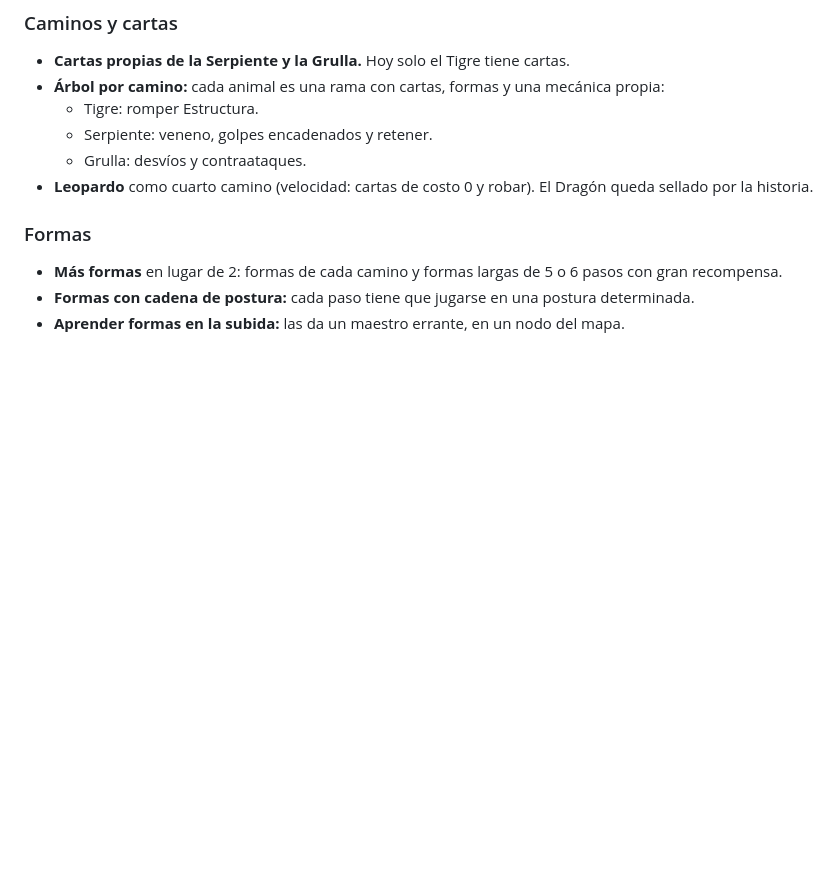
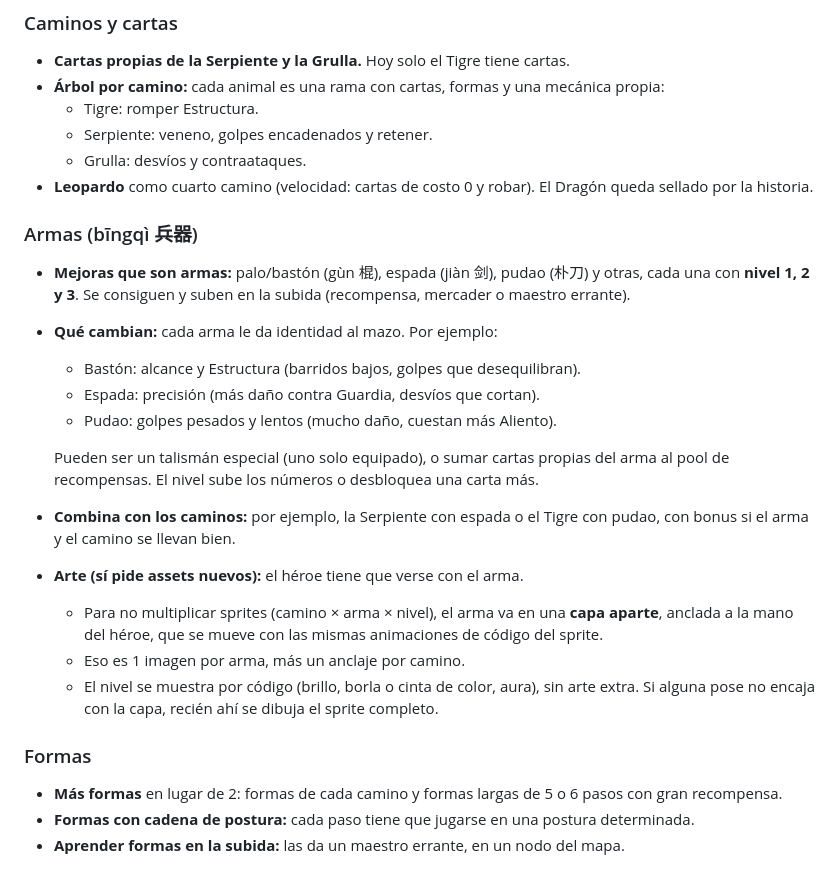
Before and after one commit to spcolonna/long-breath, a Markdown page: docs/futuro.md, the part around the change. GitHub-like rendering; blank space fills up the shorter version.

Commit message:
Idea de armas con niveles en futuro.md
Co-Authored-By: Claude Opus 5.5 <noreply@anthropic.com>

```diff
--- a/docs/futuro.md
+++ b/docs/futuro.md
@@ -35,6 +35,20 @@ Lo que queda para después del MVP: pendientes concretos, ideas de mecánica y e
   - Serpiente: veneno, golpes encadenados y retener.
   - Grulla: desvíos y contraataques.
 - **Leopardo** como cuarto camino (velocidad: cartas de costo 0 y robar). El Dragón queda sellado por la historia.
+
+### Armas (bīngqì 兵器)
+- **Mejoras que son armas:** palo/bastón (gùn 棍), espada (jiàn 剑), pudao (朴刀) y otras, cada una con **nivel 1, 2 y 3**. Se consiguen y suben en la subida (recompensa, mercader o maestro errante).
+- **Qué cambian:** cada arma le da identidad al mazo. Por ejemplo:
+  - Bastón: alcance y Estructura (barridos bajos, golpes que desequilibran).
+  - Espada: precisión (más daño contra Guardia, desvíos que cortan).
+  - Pudao: golpes pesados y lentos (mucho daño, cuestan más Aliento).
+
+  Pueden ser un talismán especial (uno solo equipado), o sumar cartas propias del arma al pool de recompensas. El nivel sube los números o desbloquea una carta más.
+- **Combina con los caminos:** por ejemplo, la Serpiente con espada o el Tigre con pudao, con bonus si el arma y el camino se llevan bien.
+- **Arte (sí pide assets nuevos):** el héroe tiene que verse con el arma.
+  - Para no multiplicar sprites (camino × arma × nivel), el arma va en una **capa aparte**, anclada a la mano del héroe, que se mueve con las mismas animaciones de código del sprite.
+  - Eso es 1 imagen por arma, más un anclaje por camino.
+  - El nivel se muestra por código (brillo, borla o cinta de color, aura), sin arte extra. Si alguna pose no encaja con la capa, recién ahí se dibuja el sprite completo.
 
 ### Formas
 - **Más formas** en lugar de 2: formas de cada camino y formas largas de 5 o 6 pasos con gran recompensa.
```
